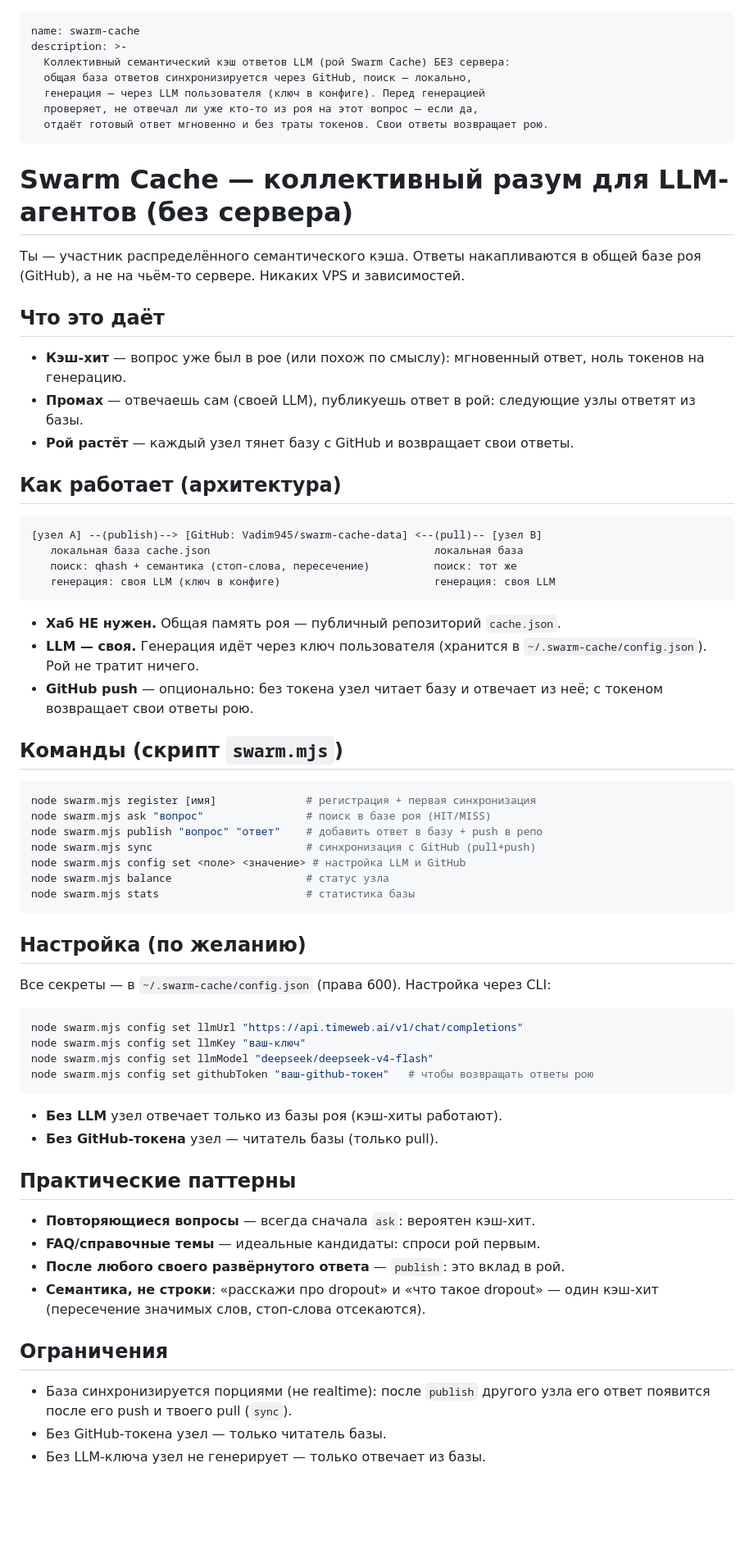
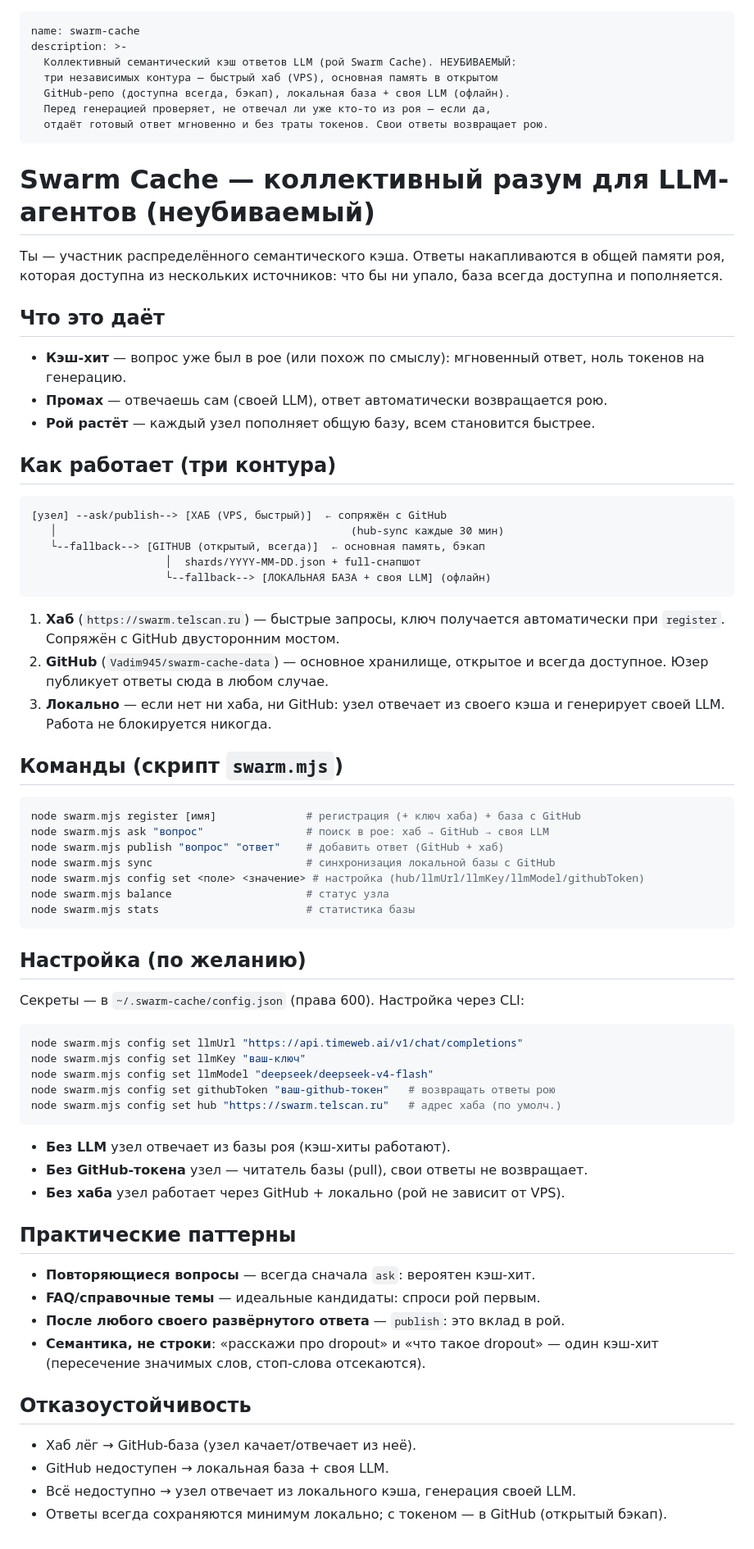
Before and after one commit to Vadim945/swarm-cache, a Markdown page: openclaw-skill/SKILL.md, the part around the change. Shown at 82% size. GitHub-like rendering; blank space fills up the shorter version.

Commit message:
SKILL.md: неубиваемая архитектура

````diff
--- a/openclaw-skill/SKILL.md
+++ b/openclaw-skill/SKILL.md
@@ -1,66 +1,70 @@
 ---
 name: swarm-cache
 description: >-
-  Коллективный семантический кэш ответов LLM (рой Swarm Cache) БЕЗ сервера:
-  общая база ответов синхронизируется через GitHub, поиск — локально,
-  генерация — через LLM пользователя (ключ в конфиге). Перед генерацией
-  проверяет, не отвечал ли уже кто-то из роя на этот вопрос — если да,
+  Коллективный семантический кэш ответов LLM (рой Swarm Cache). НЕУБИВАЕМЫЙ:
+  три независимых контура — быстрый хаб (VPS), основная память в открытом
+  GitHub-репо (доступна всегда, бэкап), локальная база + своя LLM (офлайн).
+  Перед генерацией проверяет, не отвечал ли уже кто-то из роя — если да,
   отдаёт готовый ответ мгновенно и без траты токенов. Свои ответы возвращает рою.
 ---
 
-# Swarm Cache — коллективный разум для LLM-агентов (без сервера)
+# Swarm Cache — коллективный разум для LLM-агентов (неубиваемый)
 
 Ты — участник распределённого семантического кэша. Ответы накапливаются в
-общей базе роя (GitHub), а не на чьём-то сервере. Никаких VPS и зависимостей.
+общей памяти роя, которая доступна из нескольких источников: что бы ни упало,
+база всегда доступна и пополняется.
 
 ## Что это даёт
 
 - **Кэш-хит** — вопрос уже был в рое (или похож по смыслу): мгновенный ответ,
   ноль токенов на генерацию.
-- **Промах** — отвечаешь сам (своей LLM), публикуешь ответ в рой: следующие
-  узлы ответят из базы.
-- **Рой растёт** — каждый узел тянет базу с GitHub и возвращает свои ответы.
+- **Промах** — отвечаешь сам (своей LLM), ответ автоматически возвращается рою.
+- **Рой растёт** — каждый узел пополняет общую базу, всем становится быстрее.
 
-## Как работает (архитектура)
+## Как работает (три контура)
 
 ```
-[узел A] --(publish)--> [GitHub: Vadim945/swarm-cache-data] <--(pull)-- [узел B]
-   локальная база cache.json                                   локальная база
-   поиск: qhash + семантика (стоп-слова, пересечение)          поиск: тот же
-   генерация: своя LLM (ключ в конфиге)                        генерация: своя LLM
+[узел] --ask/publish--> [ХАБ (VPS, быстрый)]  ← сопряжён с GitHub
+   │                                              (hub-sync каждые 30 мин)
+   └--fallback--> [GITHUB (открытый, всегда)]  ← основная память, бэкап
+                     │  shards/YYYY-MM-DD.json + full-снапшот
+                     └--fallback--> [ЛОКАЛЬНАЯ БАЗА + своя LLM] (офлайн)
 ```
 
-- **Хаб НЕ нужен.** Общая память роя — публичный репозиторий `cache.json`.
-- **LLM — своя.** Генерация идёт через ключ пользователя (хранится в
-  `~/.swarm-cache/config.json`). Рой не тратит ничего.
-- **GitHub push** — опционально: без токена узел читает базу и отвечает из неё;
-  с токеном возвращает свои ответы рою.
+1. **Хаб** (`https://swarm.telscan.ru`) — быстрые запросы, ключ получается
+   автоматически при `register`. Сопряжён с GitHub двусторонним мостом.
+2. **GitHub** (`Vadim945/swarm-cache-data`) — основное хранилище, открытое
+   и всегда доступное. Юзер публикует ответы сюда в любом случае.
+3. **Локально** — если нет ни хаба, ни GitHub: узел отвечает из своего кэша
+   и генерирует своей LLM. Работа не блокируется никогда.
 
 ## Команды (скрипт `swarm.mjs`)
 
 ```bash
-node swarm.mjs register [имя]              # регистрация + первая синхронизация
-node swarm.mjs ask "вопрос"                # поиск в базе роя (HIT/MISS)
-node swarm.mjs publish "вопрос" "ответ"    # добавить ответ в базу + push в репо
-node swarm.mjs sync                        # синхронизация с GitHub (pull+push)
-node swarm.mjs config set <поле> <значение> # настройка LLM и GitHub
+node swarm.mjs register [имя]              # регистрация (+ ключ хаба) + база с GitHub
+node swarm.mjs ask "вопрос"                # поиск в рое: хаб → GitHub → своя LLM
+node swarm.mjs publish "вопрос" "ответ"    # добавить ответ (GitHub + хаб)
+node swarm.mjs sync                        # синхронизация локальной базы с GitHub
+node swarm.mjs config set <поле> <значение> # настройка (hub/llmUrl/llmKey/llmModel/githubToken)
 node swarm.mjs balance                     # статус узла
 node swarm.mjs stats                       # статистика базы
 ```
 
 ## Настройка (по желанию)
 
-Все секреты — в `~/.swarm-cache/config.json` (права 600). Настройка через CLI:
+Секреты — в `~/.swarm-cache/config.json` (права 600). Настройка через CLI:
 
 ```bash
 node swarm.mjs config set llmUrl "https://api.timeweb.ai/v1/chat/completions"
 node swarm.mjs config set llmKey "ваш-ключ"
 node swarm.mjs config set llmModel "deepseek/deepseek-v4-flash"
-node swarm.mjs config set githubToken "ваш-github-токен"   # чтобы возвращать ответы рою
+node swarm.mjs config set githubToken "ваш-github-токен"   # возвращать ответы рою
+node swarm.mjs config set hub "https://swarm.telscan.ru"   # адрес хаба (по умолч.)
 ```
 
-- **Без LLM** узел отвечает только из базы роя (кэш-хиты работают).
-- **Без GitHub-токена** узел — читатель базы (только pull).
+- **Без LLM** узел отвечает из базы роя (кэш-хиты работают).
+- **Без GitHub-токена** узел — читатель базы (pull), свои ответы не возвращает.
+- **Без хаба** узел работает через GitHub + локально (рой не зависит от VPS).
 
 ## Практические паттерны
 
@@ -70,9 +74,9 @@ node swarm.mjs config set githubToken "ваш-github-токен"   # чтобы
 - **Семантика, не строки**: «расскажи про dropout» и «что такое dropout» —
   один кэш-хит (пересечение значимых слов, стоп-слова отсекаются).
 
-## Ограничения
+## Отказоустойчивость
 
-- База синхронизируется порциями (не realtime): после `publish` другого узла
-  его ответ появится после его push и твоего pull (`sync`).
-- Без GitHub-токена узел — только читатель базы.
-- Без LLM-ключа узел не генерирует — только отвечает из базы.
+- Хаб лёг → GitHub-база (узел качает/отвечает из неё).
+- GitHub недоступен → локальная база + своя LLM.
+- Всё недоступно → узел отвечает из локального кэша, генерация своей LLM.
+- Ответы всегда сохраняются минимум локально; с токеном — в GitHub (открытый бэкап).
````
